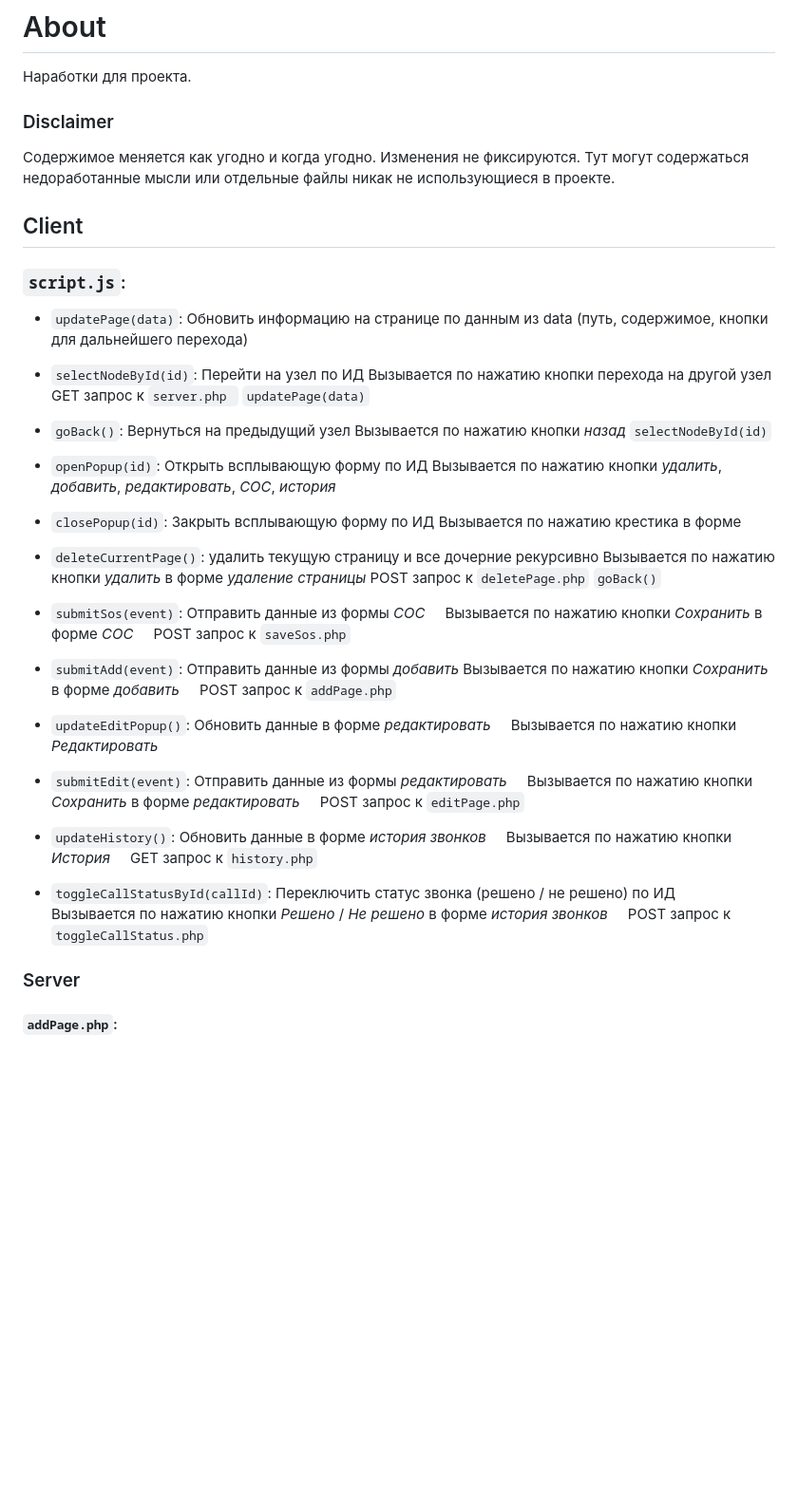
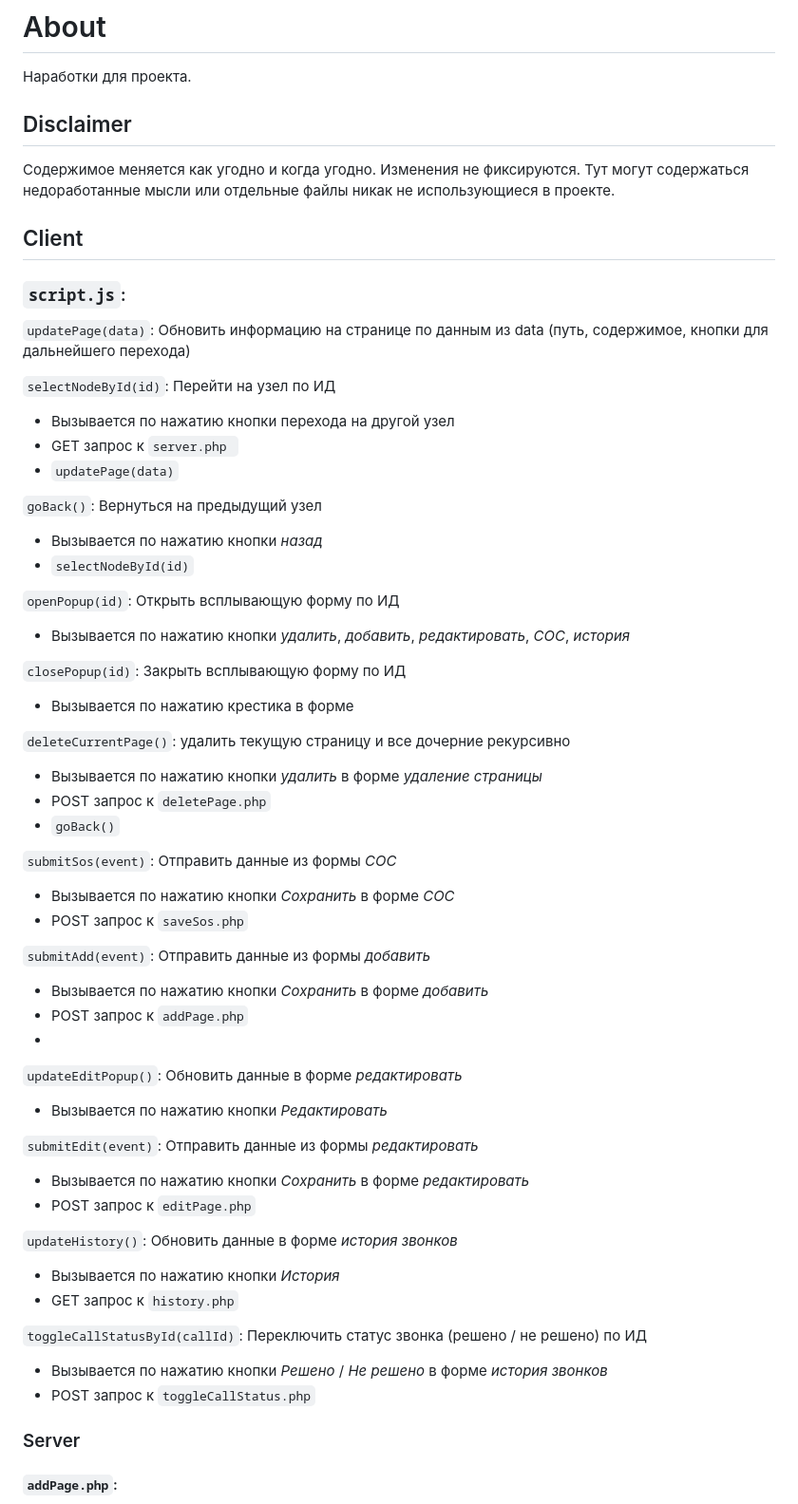
Before and after one commit to Laxin0/infoC, a Markdown page: README.md, the part around the change. Shown at 95% size. GitHub-like rendering; blank space fills up the shorter version.

```diff
--- a/README.md
+++ b/README.md
@@ -2,62 +2,58 @@
 
 Наработки для проекта.
 
-
-
-### Disclaimer
+## Disclaimer
 
 Содержимое меняется как угодно и когда угодно. Изменения не фиксируются. Тут могут содержаться недоработанные мысли или отдельные файлы никак не использующиеся в проекте.
-
-
 
 ## Client
 
 ### `script.js`:
 
-- `updatePage(data)`: Обновить информацию на странице по данным из data (путь, содержимое, кнопки для дальнейшего перехода)
+`updatePage(data)`: Обновить информацию на странице по данным из data (путь, содержимое, кнопки для дальнейшего перехода)
 
-- `selectNodeById(id)`: Перейти на узел по ИД
-    Вызывается по нажатию кнопки перехода на другой узел
-	GET запрос к `server.php `
-	`updatePage(data)`
+`selectNodeById(id)`: Перейти на узел по ИД
+- Вызывается по нажатию кнопки перехода на другой узел
+- GET запрос к `server.php `
+- `updatePage(data)`
 
-- `goBack()`: Вернуться на предыдущий узел
-	Вызывается по нажатию кнопки *назад*
-	`selectNodeById(id)`
+`goBack()`: Вернуться на предыдущий узел
+- Вызывается по нажатию кнопки *назад*
+- `selectNodeById(id)`
 
-- `openPopup(id)`: Открыть всплывающую форму по ИД
-	Вызывается по нажатию кнопки *удалить*, *добавить*, *редактировать*, *СОС*, *история*
+`openPopup(id)`: Открыть всплывающую форму по ИД
+- Вызывается по нажатию кнопки *удалить*, *добавить*, *редактировать*, *СОС*, *история*
 
-- `closePopup(id)`: Закрыть всплывающую форму по ИД
-	Вызывается по нажатию крестика в форме
+`closePopup(id)`: Закрыть всплывающую форму по ИД
+- Вызывается по нажатию крестика в форме
 
-- `deleteCurrentPage()`: удалить текущую страницу и все дочерние рекурсивно
-	Вызывается по нажатию кнопки *удалить* в форме *удаление страницы*
-	POST запрос к `deletePage.php`
-	`goBack()`
+`deleteCurrentPage()`: удалить текущую страницу и все дочерние рекурсивно
+- Вызывается по нажатию кнопки *удалить* в форме *удаление страницы*
+- POST запрос к `deletePage.php`
+- `goBack()`
 
-- `submitSos(event)`: Отправить данные из формы *СОС*
-    Вызывается по нажатию кнопки *Сохранить* в форме *СОС*
-    POST запрос к `saveSos.php`
+`submitSos(event)`: Отправить данные из формы *СОС*
+- Вызывается по нажатию кнопки *Сохранить* в форме *СОС*
+- POST запрос к `saveSos.php`
 
-- `submitAdd(event)`: Отправить данные из формы *добавить*
-	Вызывается по нажатию кнопки *Сохранить* в форме *добавить*
-    POST запрос к `addPage.php`
+`submitAdd(event)`: Отправить данные из формы *добавить*
+- Вызывается по нажатию кнопки *Сохранить* в форме *добавить*
+- POST запрос к `addPage.php`
+-
+`updateEditPopup()`: Обновить данные в форме *редактировать*
+- Вызывается по нажатию кнопки *Редактировать*
 
-- `updateEditPopup()`: Обновить данные в форме *редактировать*
-    Вызывается по нажатию кнопки *Редактировать*
+`submitEdit(event)`: Отправить данные из формы *редактировать*
+- Вызывается по нажатию кнопки *Сохранить* в форме *редактировать*
+- POST запрос к `editPage.php`
 
-- `submitEdit(event)`: Отправить данные из формы *редактировать*
-    Вызывается по нажатию кнопки *Сохранить* в форме *редактировать*
-    POST запрос к `editPage.php`
+`updateHistory()`: Обновить данные в форме *история звонков*
+- Вызывается по нажатию кнопки *История*
+- GET запрос к `history.php`
 
-- `updateHistory()`: Обновить данные в форме *история звонков*
-    Вызывается по нажатию кнопки *История*
-    GET запрос к `history.php`
-
-- `toggleCallStatusById(callId)`: Переключить статус звонка (решено / не решено) по ИД
-    Вызывается по нажатию кнопки *Решено* / *Не решено* в форме *история звонков*
-    POST запрос к `toggleCallStatus.php`
+`toggleCallStatusById(callId)`: Переключить статус звонка (решено / не решено) по ИД
+- Вызывается по нажатию кнопки *Решено* / *Не решено* в форме *история звонков*
+- POST запрос к `toggleCallStatus.php`
 
 ### Server
 
```
